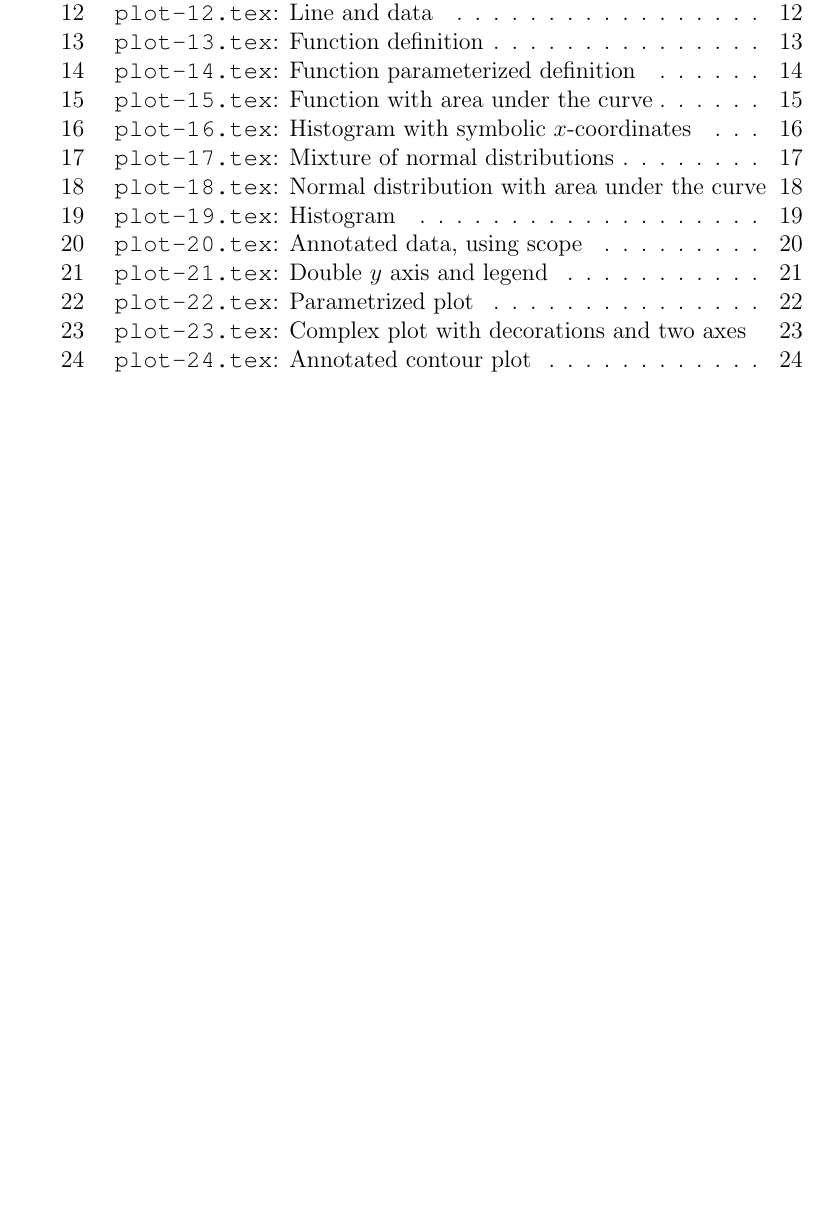
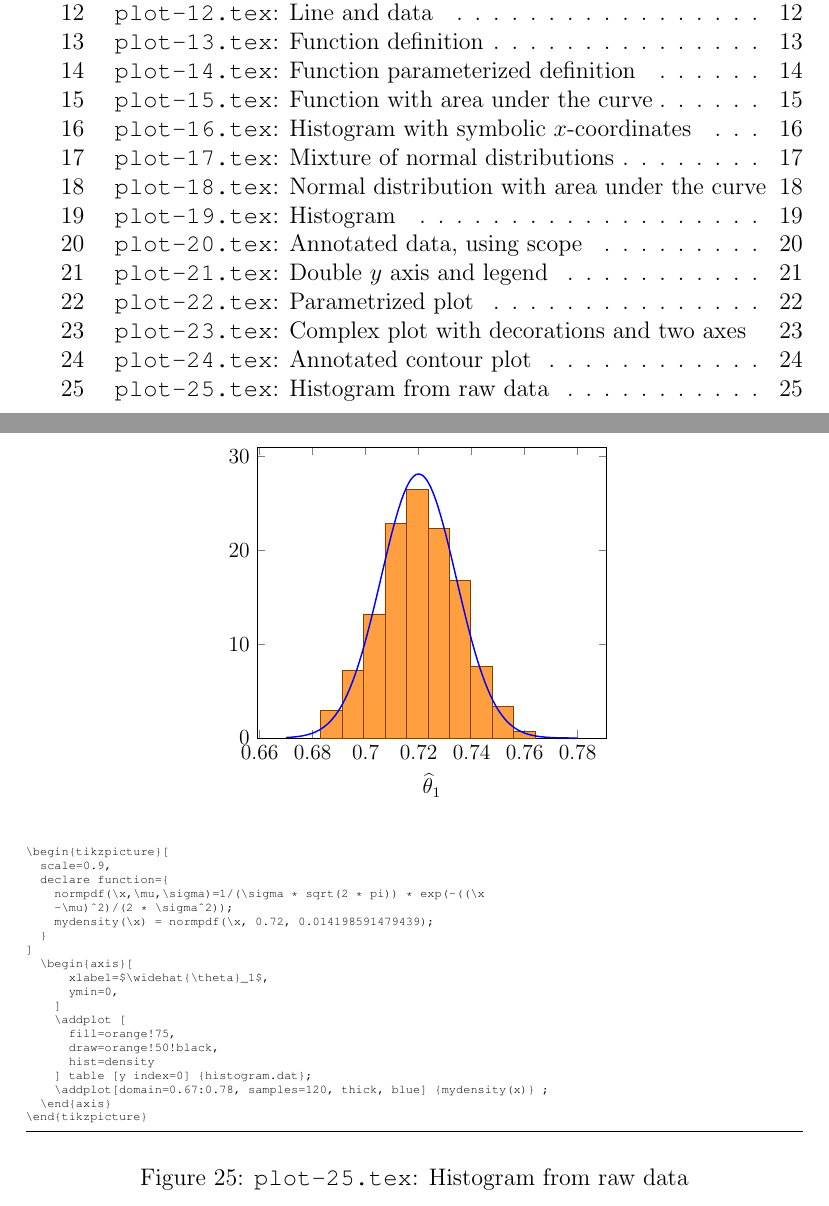
Before and after one commit to transp-or/tikz-examples, a LaTeX document (plots/plots.tex): part of page 1 of 24 before the commit and two parts of pages 1 and 25 of 25 after it, the two joined at a grey line, cut so that both start at the same text, the shorter picture padded with empty space. Compiled offline with pdfLaTeX.

Commit message:
Update plots.tex

```diff
--- a/plots/plots.tex
+++ b/plots/plots.tex
@@ -37,5 +37,6 @@
 \withcode{plot-22}{Parametrized plot}
 \withcode{plot-23}{Complex plot with decorations and two axes}
 \withcode{plot-24}{Annotated contour plot}
+\withcode{plot-25}{Histogram from raw data}
 
 \end{document}
```
